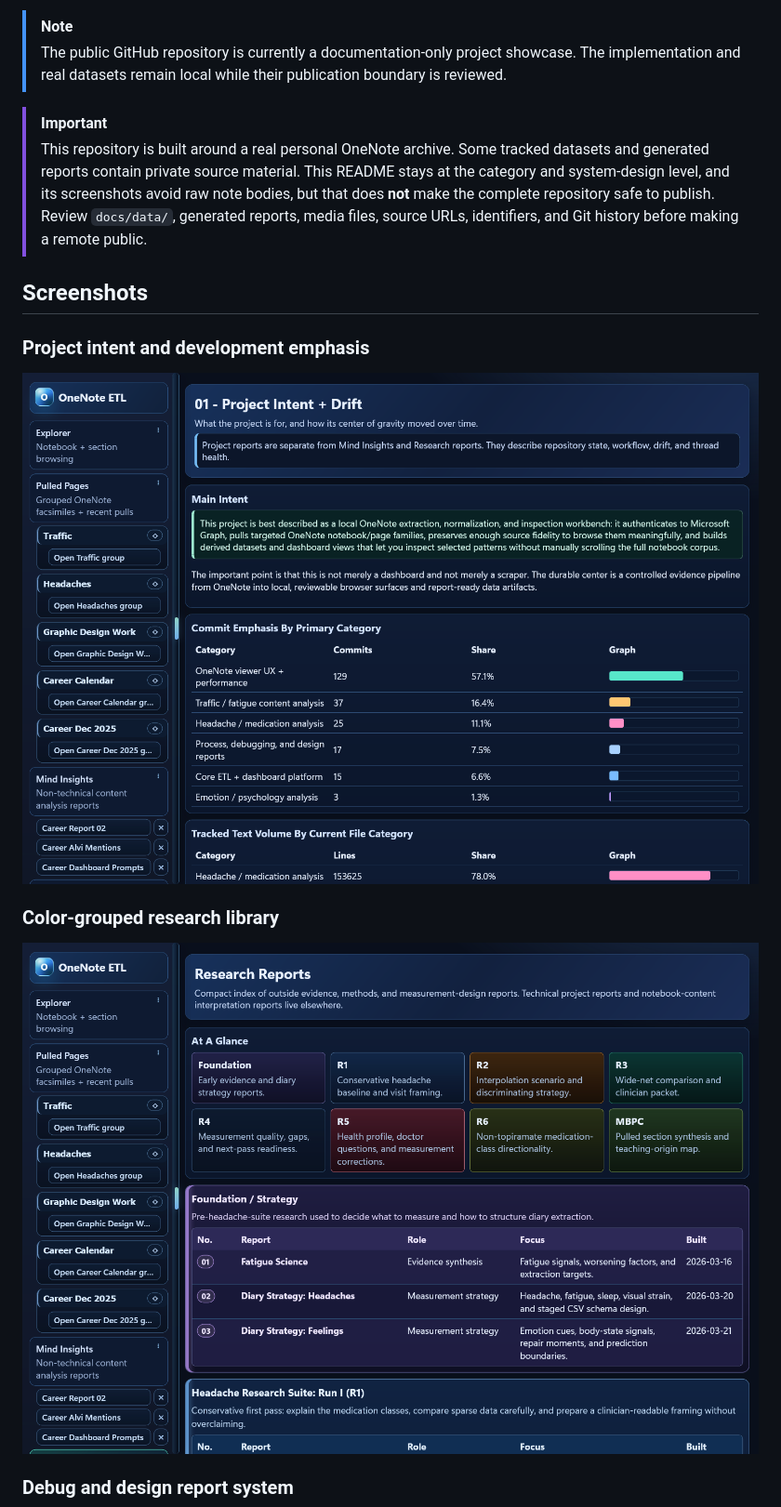
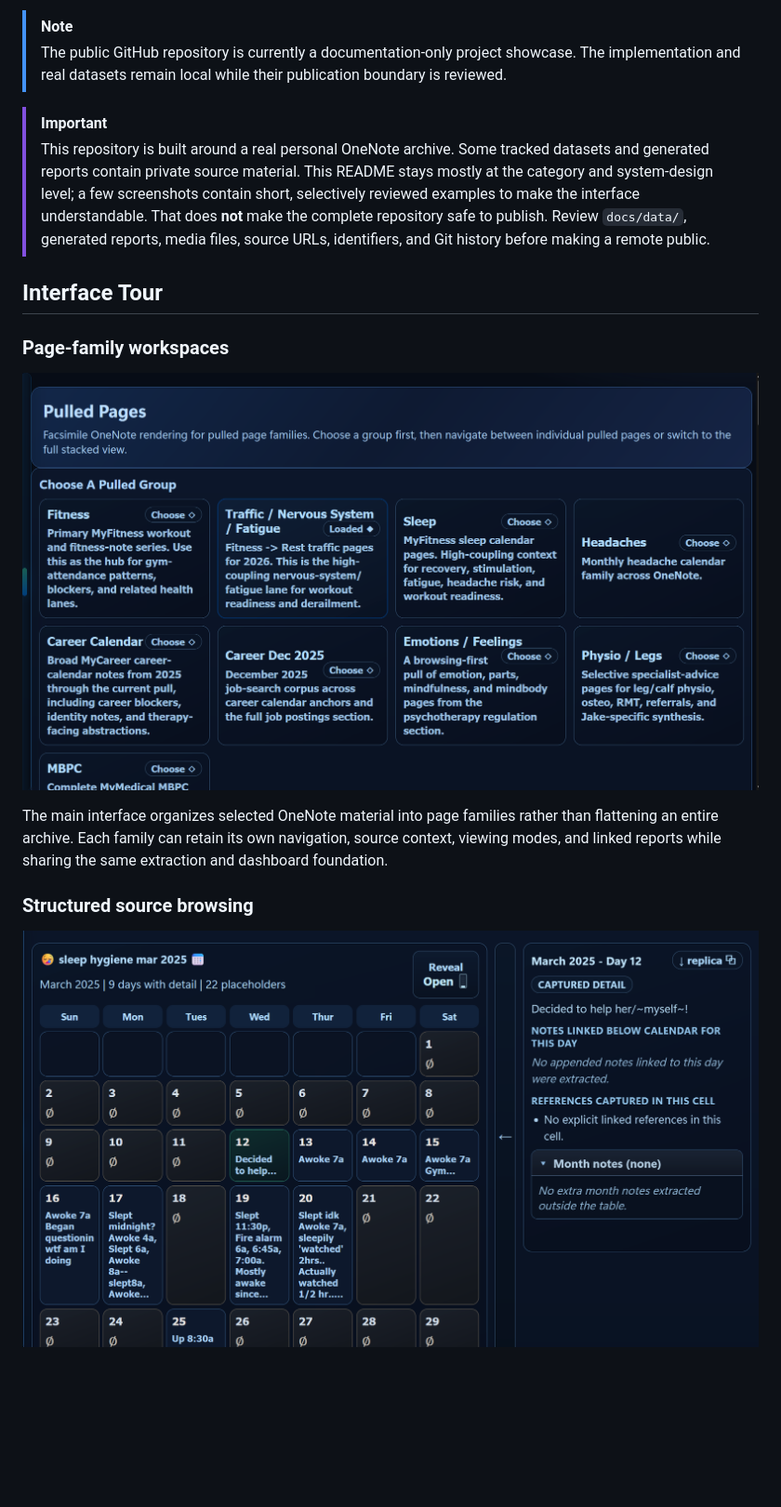
Before and after one commit to nastajus/note-foundry, a Markdown page: README.md, the part around one of its changes. Shown at 93% size. Drawn GitHub-style; pictures changed too: docs/assets/screenshots/pulled-group-selector.png (added), docs/assets/screenshots/structured-calendar-detail.png (added); blank space fills up the shorter version.

Commit message:
Expand Note Foundry interface showcase

```diff
--- a/README.md
+++ b/README.md
@@ -14,17 +14,17 @@ Note Foundry uses delegated Microsoft Graph access to discover selected notebook
 > The public GitHub repository is currently a documentation-only project showcase. The implementation and real datasets remain local while their publication boundary is reviewed.
 
 > [!IMPORTANT]
-> This repository is built around a real personal OneNote archive. Some tracked datasets and generated reports contain private source material. This README stays at the category and system-design level, and its screenshots avoid raw note bodies, but that does **not** make the complete repository safe to publish. Review `docs/data/`, generated reports, media files, source URLs, identifiers, and Git history before making a remote public.
+> This repository is built around a real personal OneNote archive. Some tracked datasets and generated reports contain private source material. This README stays mostly at the category and system-design level; a few screenshots contain short, selectively reviewed examples to make the interface understandable. That does **not** make the complete repository safe to publish. Review `docs/data/`, generated reports, media files, source URLs, identifiers, and Git history before making a remote public.
 
-## Screenshots
+## Interface Tour
 
-### Project intent and development emphasis
+### Page-family workspaces
 
-![Project intent report showing the ETL workbench definition and development-emphasis charts](docs/assets/screenshots/project-intent-report.png)
+![Pulled Pages workspace offering selectable OneNote page families](docs/assets/screenshots/pulled-group-selector.png)
 
-### Color-grouped research library
+The main interface organizes selected OneNote material into page families rather than flattening an entire archive. Each family can retain its own navigation, source context, viewing modes, and linked reports while sharing the same extraction and dashboard foundation.
 
-![Research report index grouped into visually distinct analysis runs](docs/assets/screenshots/research-reports.png)
+### Structured source browsing
 
-### Debug and design report system
+![Calendar-shaped source page with a linked day-detail panel](docs/assets/screenshots/structured-calendar-detail.png)
 
```
Also changed, not shown: other parts of README.md (+23 -3 lines), docs/assets/screenshots/specialized-pain-curve.png (added).
